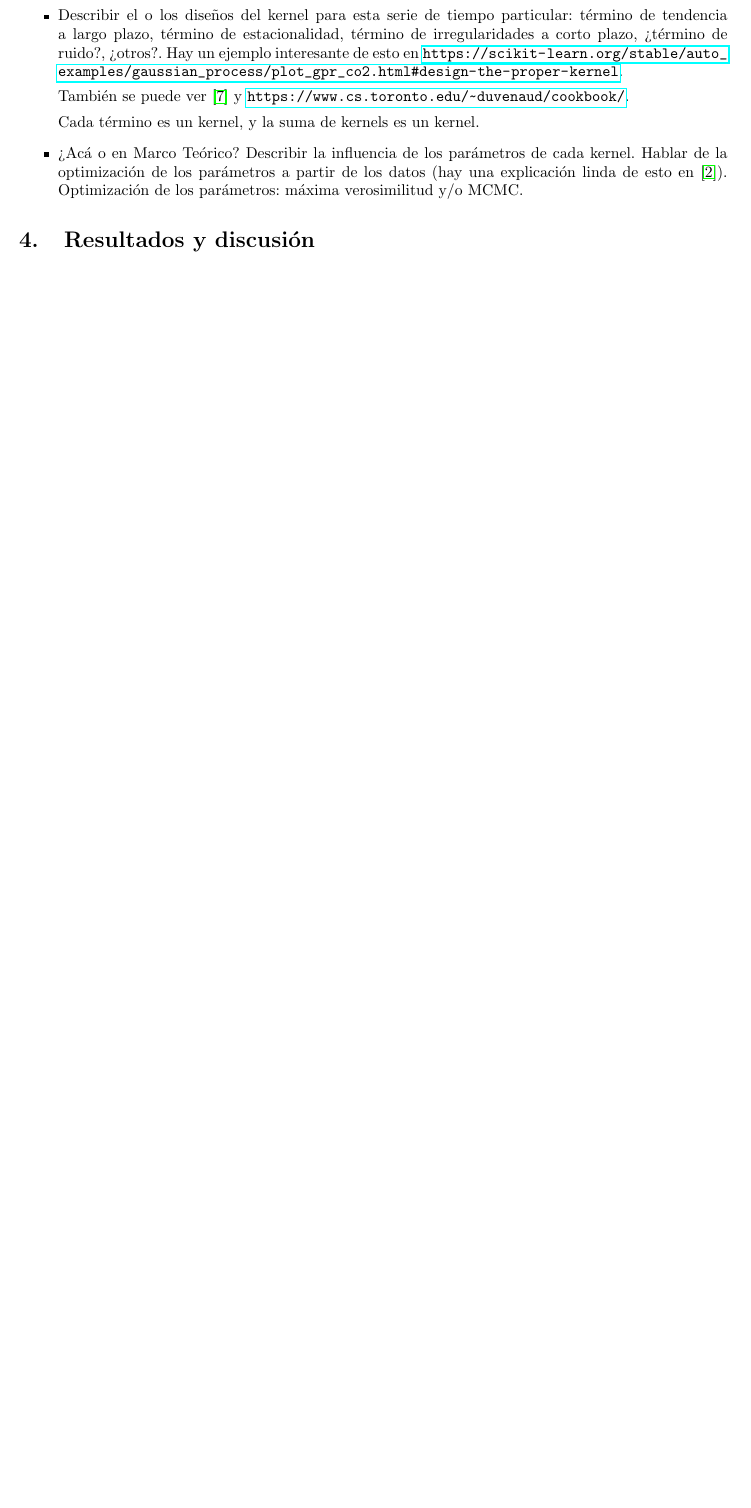
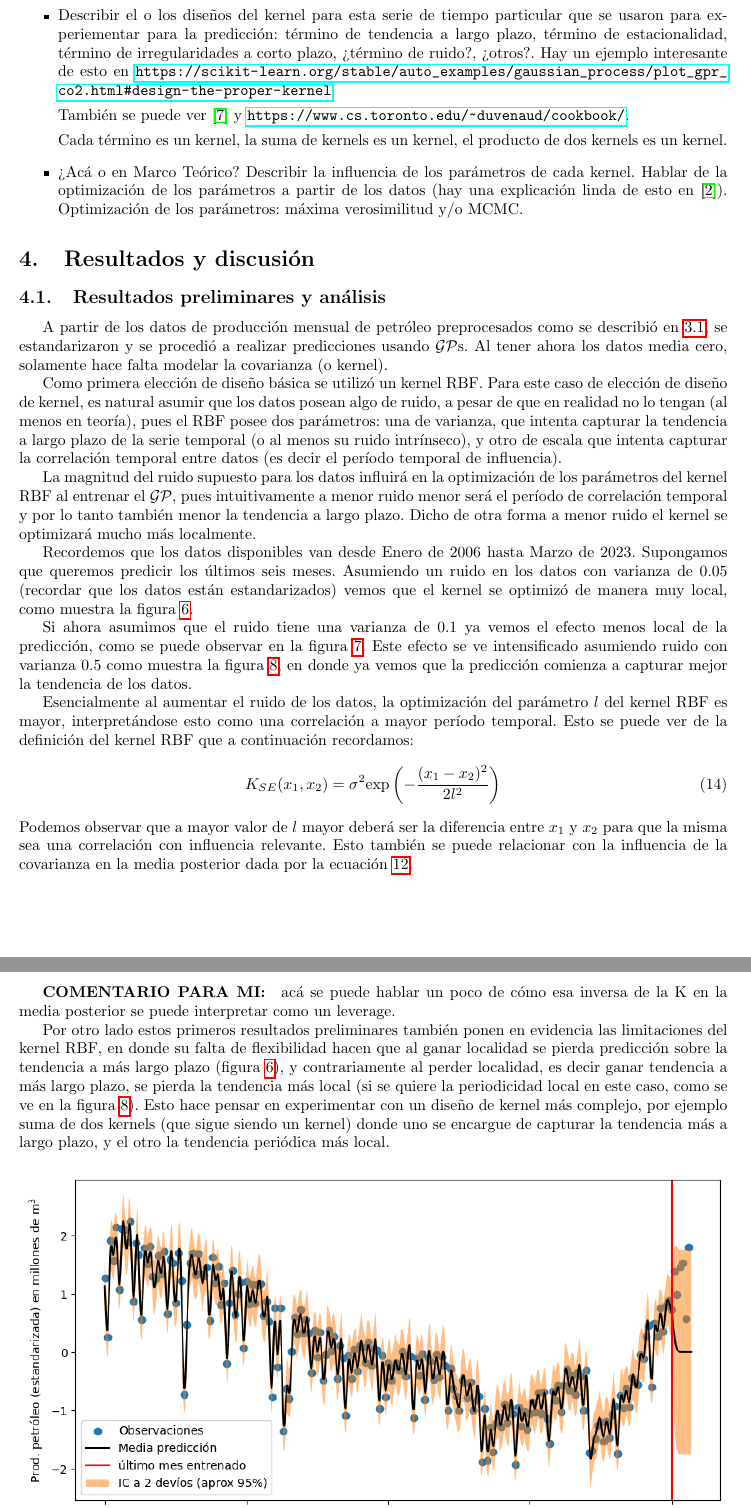
Before and after one commit to sebasped/tti_gp, a LaTeX paper (G1-E3-PEDERSEN-SEBASTIAN.tex): part of page 8 of 9 before the commit and two parts of pages 9 and 10 of 12 after it, the two joined at a grey line, cut so that both start at the same text, the shorter picture padded with empty space. Compiled offline with pdfLaTeX.

Commit message:
Add files via upload

```diff
--- a/G1-E3-PEDERSEN-SEBASTIAN.tex
+++ b/G1-E3-PEDERSEN-SEBASTIAN.tex
@@ -296,11 +300,11 @@ Como los procesos gaussianos que se desean usar en este trabajo son alimentados
 
 	\item Hablar sobre la medida de incertidumbre dada naturalmente por el $\gp$: la diagonal de la covarianza.
 
-	\item Describir el o los diseños del kernel para esta serie de tiempo particular: término de tendencia a largo plazo, término de estacionalidad, término de irregularidades a corto plazo, ¿término de ruido?, ¿otros?. Hay un ejemplo interesante de esto en \url{https://scikit-learn.org/stable/auto_examples/gaussian_process/plot_gpr_co2.html#design-the-proper-kernel}.
+	\item Describir el o los diseños del kernel para esta serie de tiempo particular que se usaron para experiementar para la predicción: término de tendencia a largo plazo, término de estacionalidad, término de irregularidades a corto plazo, ¿término de ruido?, ¿otros?. Hay un ejemplo interesante de esto en \url{https://scikit-learn.org/stable/auto_examples/gaussian_process/plot_gpr_co2.html#design-the-proper-kernel}.
 
 	También se puede ver \cite{tesisduvenaud} y \url{https://www.cs.toronto.edu/~duvenaud/cookbook/}.
 
-	Cada término es un kernel, y la suma de kernels es un kernel.
+	Cada término es un kernel, la suma de kernels es un kernel, el producto de dos kernels es un kernel.
 
 	\item ¿Acá o en Marco Teórico? Describir la influencia de los parámetros de cada kernel. Hablar de la optimización de los parámetros a partir de los datos (hay una explicación linda de esto en \cite{tobar}). Optimización de los parámetros: máxima verosimilitud y/o MCMC.
 \end{itemize}
@@ -309,3 +313,23 @@ Como los procesos gaussianos que se desean usar en este trabajo son alimentados
 
 \section{Resultados y discusión}
 
+\subsection{Resultados preliminares y análisis}
+A partir de los datos de producción mensual de petróleo preprocesados como se describió en \ref{subsec:datosprepoc}, se estandarizaron y se procedió a realizar predicciones usando $\gp$s. Al tener ahora los datos media cero, solamente hace falta modelar la covarianza (o kernel).
+
+Como primera elección de diseño básica se utilizó un kernel RBF. Para este caso de elección de diseño de kernel, es natural asumir que los datos posean algo de ruido, a pesar de que en realidad no lo tengan (al menos en teoría), pues el RBF posee dos parámetros: una de varianza, que intenta capturar la tendencia a largo plazo de la serie temporal (o al menos su ruido intrínseco), y otro de escala que intenta capturar la correlación temporal entre datos (es decir el período temporal de influencia).
+
+La magnitud del ruido supuesto para los datos influirá en la optimización de los parámetros del kernel RBF al entrenar el $\gp$, pues intuitivamente a menor ruido menor será el período de correlación temporal y por lo tanto también menor la tendencia a largo plazo. Dicho de otra forma a menor ruido el kernel se optimizará mucho más localmente.
+
+Recordemos que los datos disponibles van desde Enero de 2006 hasta Marzo de 2023. Supongamos que queremos predicir los últimos seis meses. Asumiendo un ruido en los datos con varianza de $0.05$ (recordar que los datos están estandarizados) vemos que el kernel se optimizó de manera muy local, como muestra la figura \ref{fig:pred1}.
+
+Si ahora asumimos que el ruido tiene una varianza de $0.1$ ya vemos el efecto menos local de la predicción, como se puede observar en la figura \ref{fig:pred2}. Este efecto se ve intensificado asumiendo ruido con varianza $0.5$ como muestra la figura \ref{fig:pred3}, en donde ya vemos que la predicción comienza a capturar mejor la tendencia de los datos.
+
+Esencialmente al aumentar el ruido de los datos, la optimización del parámetro $l$ del kernel RBF es mayor, interpretándose esto como una correlación a mayor período temporal. Esto se puede ver de la definición del kernel RBF que a continuación recordamos:
+\begin{align}
+	K_{SE}(x_1,x_2) = \sigma^2 \text{exp}\left(-\frac{(x_1-x_2)^2}{2l^2}\right) %\label{covSE}
+\end{align}
+Podemos observar que a mayor valor de $l$ mayor deberá ser la diferencia entre $x_1$ y $x_2$ para que la misma sea una correlación con influencia relevante. Esto también se puede relacionar con la influencia de la covarianza en la media posterior dada por la ecuación \ref{eq:gp_posterior_media}.
+
+\subparagraph{COMENTARIO PARA MI:} acá se puede hablar un poco de cómo esa inversa de la K en la media posterior se puede interpretar como un leverage.
+
+Por otro lado estos primeros resultados preliminares también ponen en evidencia las limitaciones del kernel RBF, en donde su falta de flexibilidad hacen que al ganar localidad se pierda predicción sobre la tendencia a más largo plazo (figura \ref{fig:pred1}), y contrariamente al perder localidad, es decir ganar tendencia a más largo plazo, se pierda la tendencia más local (si se quiere la periodicidad local en este caso, como se ve en la figura \ref{fig:pred3}). Esto hace pensar en experimentar con un diseño de kernel más complejo, por ejemplo suma de dos kernels (que sigue siendo un kernel) donde uno se encargue de capturar la tendencia más a largo plazo, y el otro la tendencia periódica más local.
@@ -311,0 +355,2 @@ Como los procesos gaussianos que se desean usar en este trabajo son alimentados
+	\label{fig:pred3}
+\end{figure}
```
Also changed, not shown: G1-E3-PEDERSEN-SEBASTIAN.pdf, pred1.png (added), pred2.png (added), pred3.png (added), G1-E3-PEDERSEN-SEBASTIAN.tex (41 more changed lines), 1 other file.
